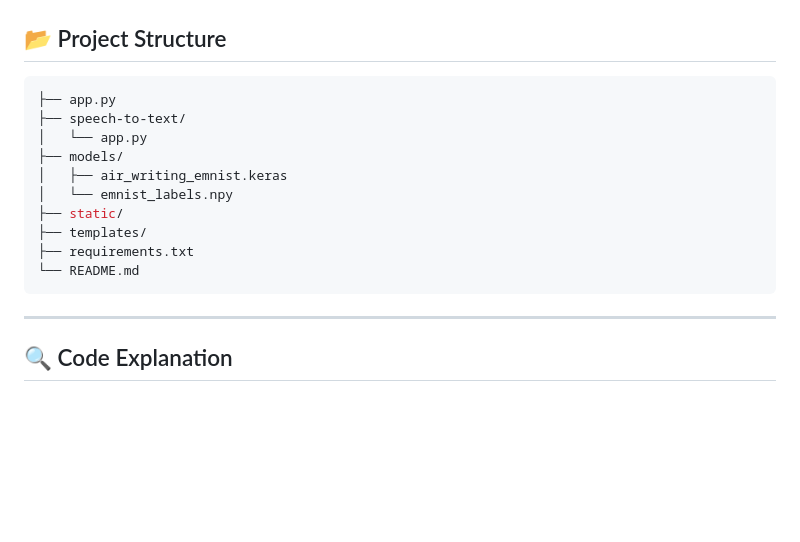
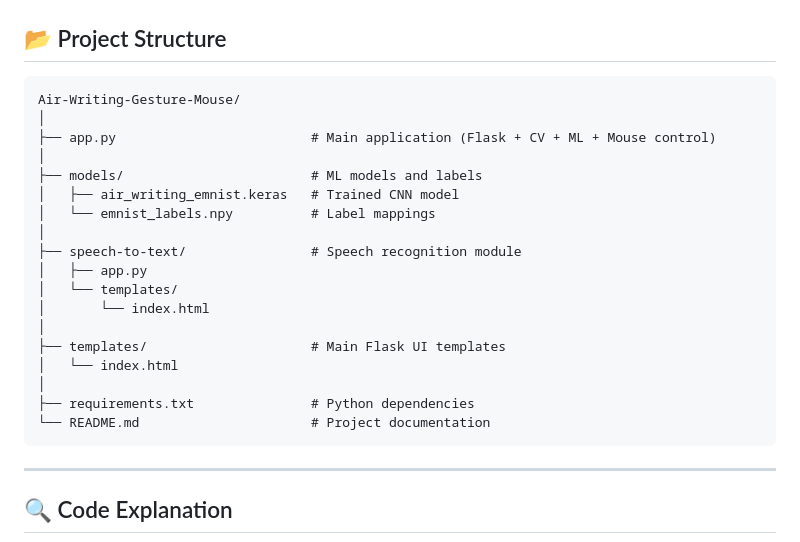
Before and after one commit to manthangajjar06/air-writing-app, a Markdown page: README.md, the part around the change. GitHub-like rendering; blank space fills up the shorter version.

````diff
--- a/README.md
+++ b/README.md
@@ -137,17 +137,25 @@ The system runs two pipelines simultaneously inside a single loop:
 
 ## 📂 Project Structure
 
-```bash
-├── app.py
-├── speech-to-text/
-│   └── app.py
-├── models/
-│   ├── air_writing_emnist.keras
-│   └── emnist_labels.npy
-├── static/
-├── templates/
-├── requirements.txt
-└── README.md
+```bashAir-Writing-Gesture-Mouse/
+Air-Writing-Gesture-Mouse/
+│
+├── app.py                         # Main application (Flask + CV + ML + Mouse control)
+│
+├── models/                        # ML models and labels
+│   ├── air_writing_emnist.keras   # Trained CNN model
+│   └── emnist_labels.npy          # Label mappings
+│
+├── speech-to-text/                # Speech recognition module
+│   ├── app.py
+│   └── templates/
+│       └── index.html
+│
+├── templates/                     # Main Flask UI templates
+│   └── index.html
+│
+├── requirements.txt               # Python dependencies
+└── README.md                      # Project documentation
 ```
 
 ---
````
